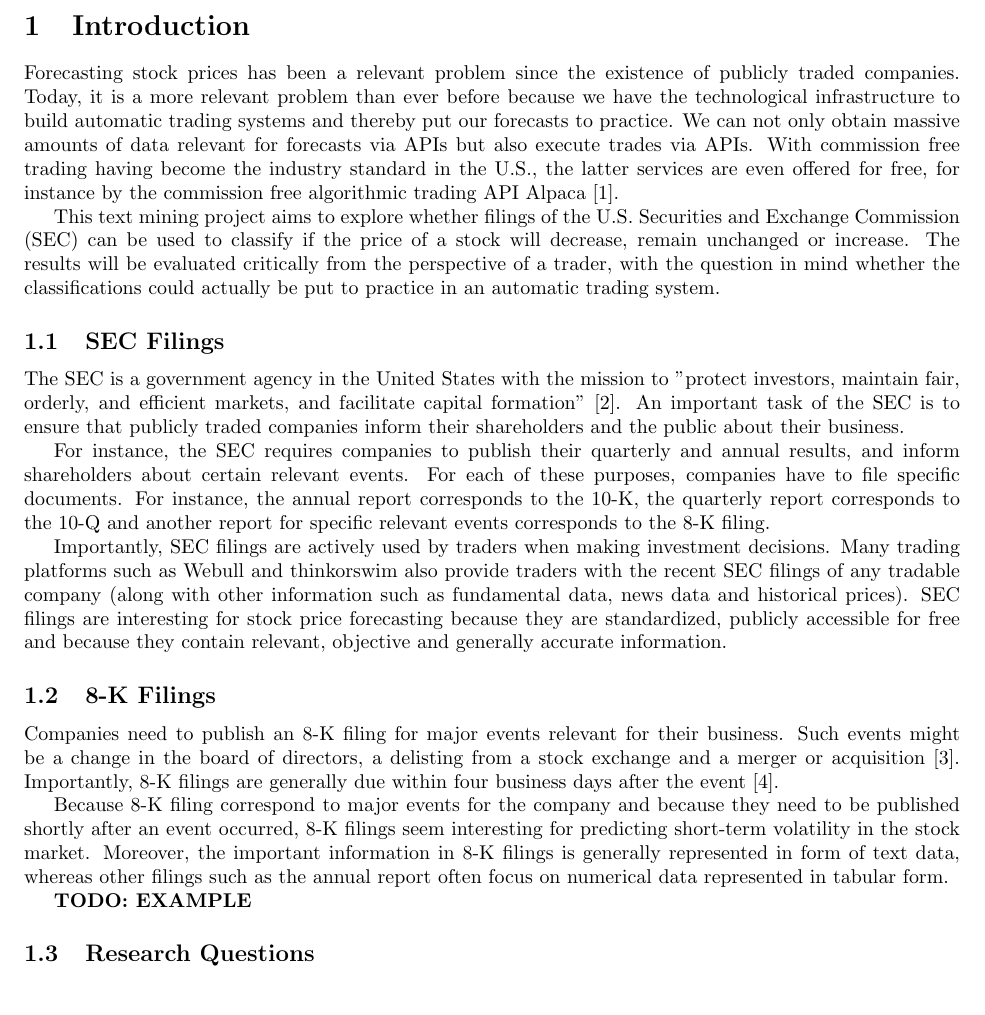
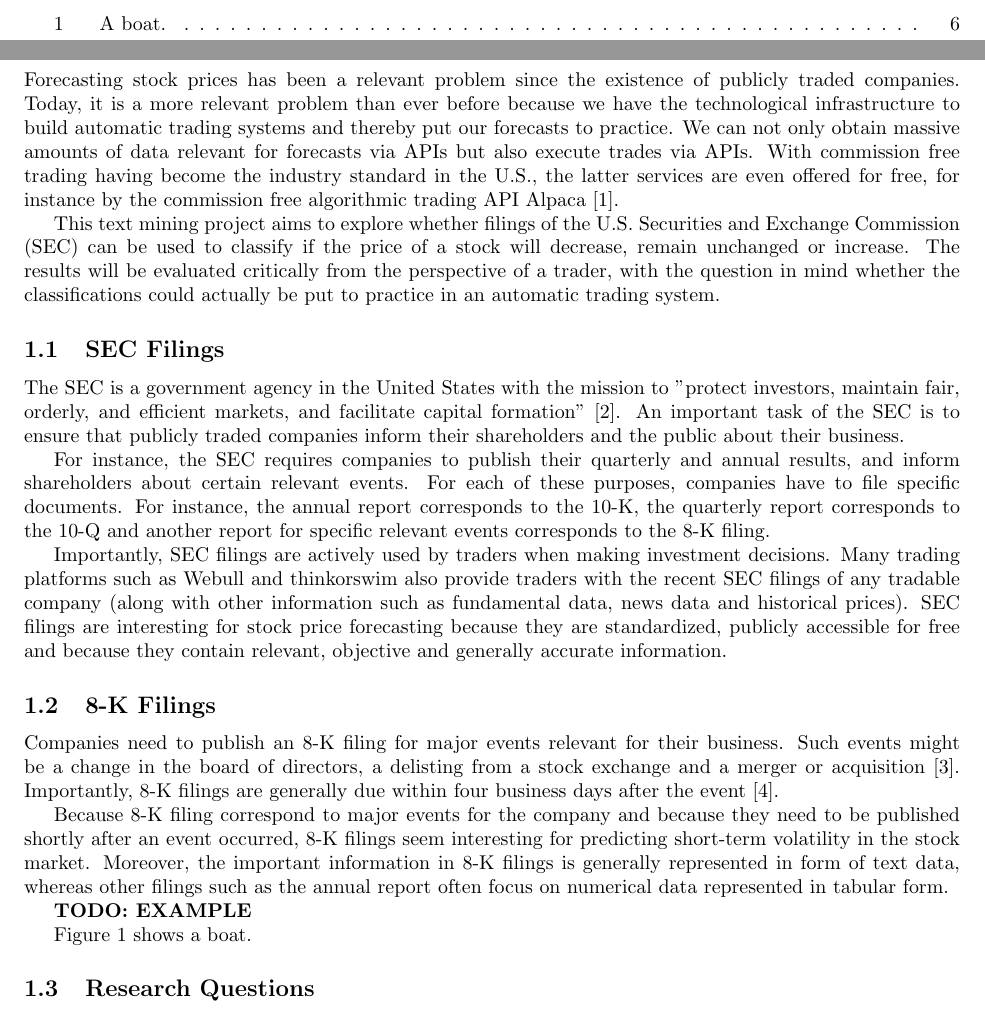
Before and after one commit to juliuskittler/textmining-report, a LaTeX paper (textmining_julki092.tex): part of page 3 of 5 before the commit and two parts of pages 4 and 5 of 7 after it, the two joined at a grey line, cut at the place of the change. The pictures show the PDF file textmining_julki092.pdf that the author committed with the source.

Commit message:
Add list of figures with example

```diff
--- a/textmining_julki092.tex
+++ b/textmining_julki092.tex
@@ -55,6 +60,15 @@
 	Because 8-K filing correspond to major events for the company and because they need to be published shortly after an event occurred, 8-K filings seem interesting for predicting short-term volatility in the stock market. Moreover, the important information in 8-K filings is generally represented in form of text data, whereas other filings such as the annual report often focus on numerical data represented in tabular form.
 
 	\textbf{TODO: EXAMPLE}
+
+	\begin{figure}[h]
+		\includegraphics[width=\linewidth]{img/test.png}
+		\caption{A boat.}
+		\label{fig:boat1}
+	\end{figure}
+
+	Figure \ref{fig:boat1} shows a boat.
+
 
 	\subsection{Research Questions}
 
```
Also changed, not shown: img/test.png (added), textmining_julki092.pdf, textmining_julki092.tex (5 more changed lines), 1 other file.
